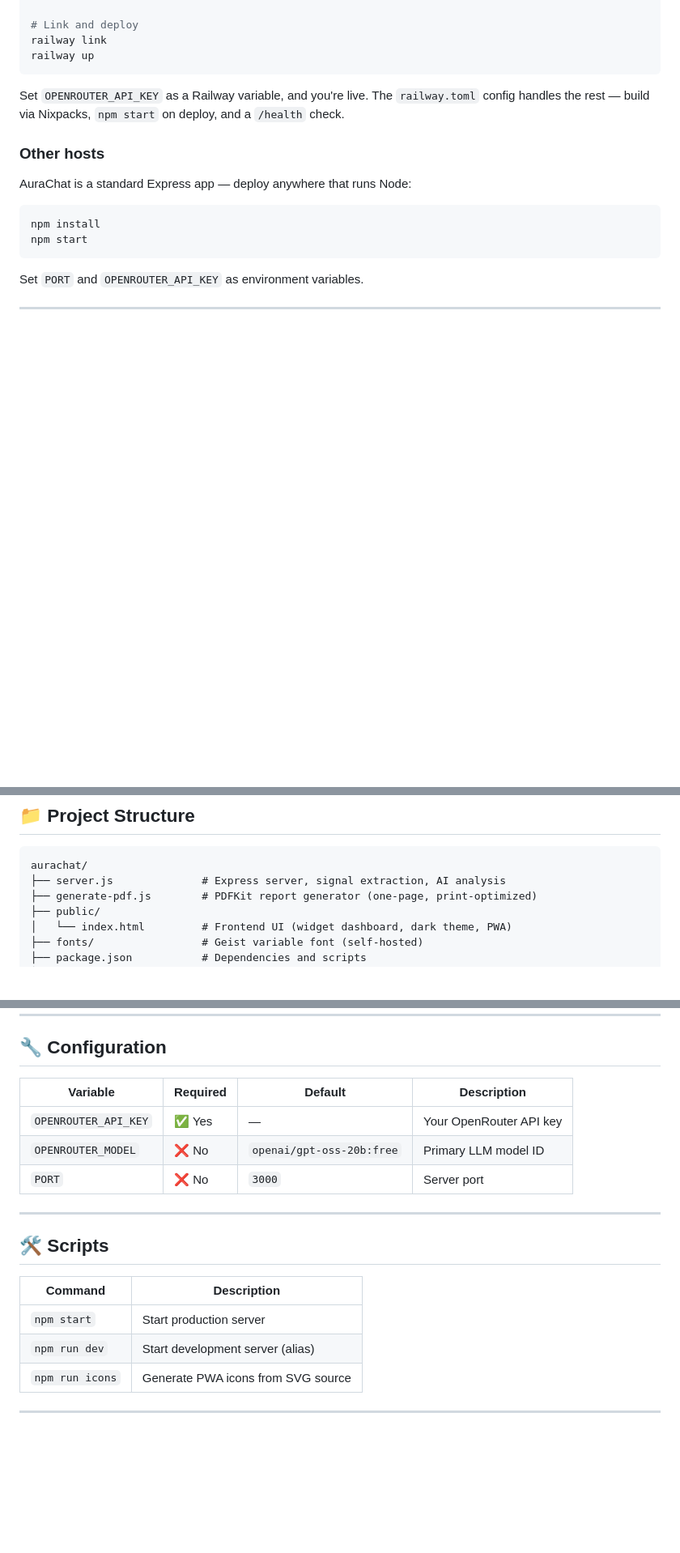
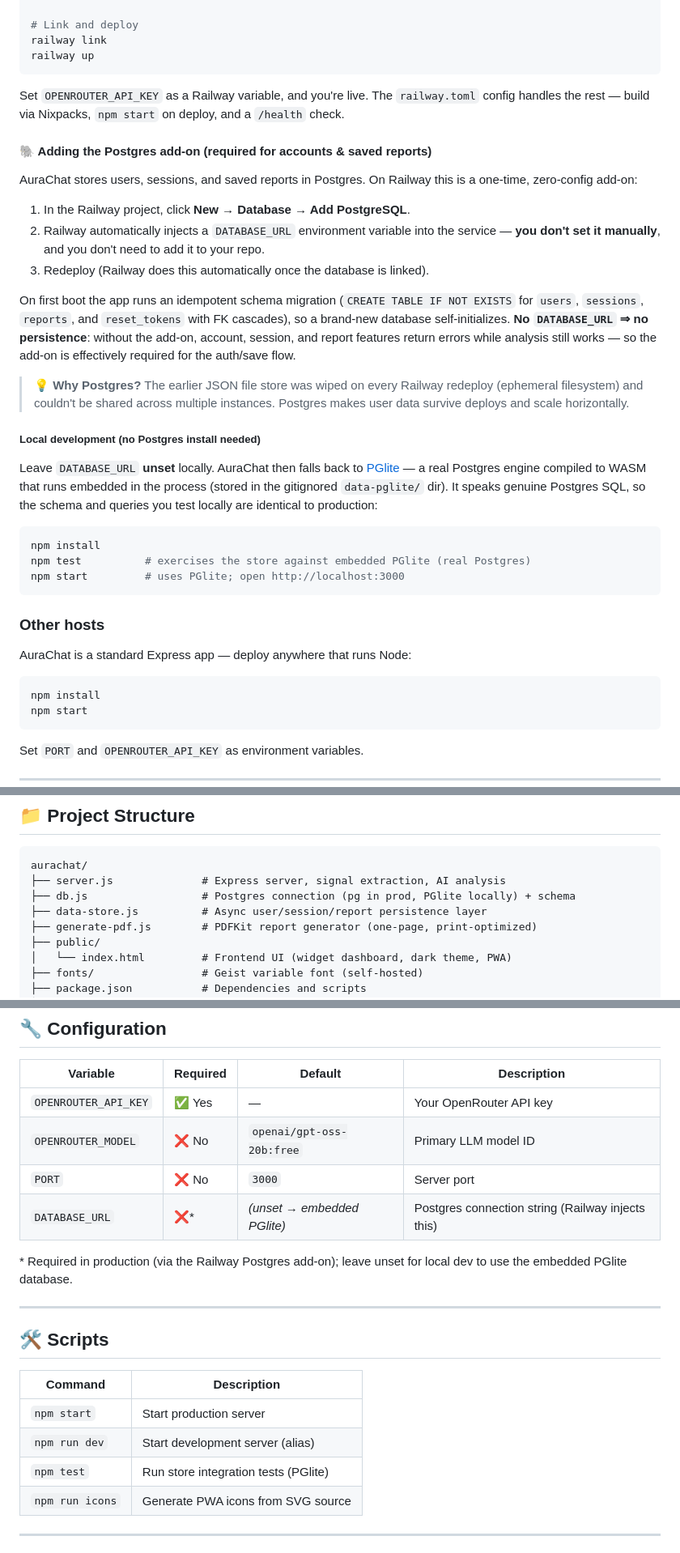
Before and after one commit to designbycarlo/aurachat, a Markdown page: README.md, 3 parts joined by grey strips. Shown at 81% size. Drawn GitHub-style; blank space fills up the shorter version.

Commit message:
docs(readme): document Railway Postgres add-on + local PGlite fallback

````diff
--- a/README.md
+++ b/README.md
@@ -204,6 +205,28 @@ railway up
 
 Set `OPENROUTER_API_KEY` as a Railway variable, and you're live. The `railway.toml` config handles the rest — build via Nixpacks, `npm start` on deploy, and a `/health` check.
 
+#### 🐘 Adding the Postgres add-on (required for accounts & saved reports)
+
+AuraChat stores users, sessions, and saved reports in Postgres. On Railway this is a one-time, zero-config add-on:
+
+1. In the Railway project, click **New → Database → Add PostgreSQL**.
+2. Railway automatically injects a `DATABASE_URL` environment variable into the service — **you don't set it manually**, and you don't need to add it to your repo.
+3. Redeploy (Railway does this automatically once the database is linked).
+
+On first boot the app runs an idempotent schema migration (`CREATE TABLE IF NOT EXISTS` for `users`, `sessions`, `reports`, and `reset_tokens` with FK cascades), so a brand-new database self-initializes. **No `DATABASE_URL` ⇒ no persistence**: without the add-on, account, session, and report features return errors while analysis still works — so the add-on is effectively required for the auth/save flow.
+
+> 💡 **Why Postgres?** The earlier JSON file store was wiped on every Railway redeploy (ephemeral filesystem) and couldn't be shared across multiple instances. Postgres makes user data survive deploys and scale horizontally.
+
+##### Local development (no Postgres install needed)
+
+Leave `DATABASE_URL` **unset** locally. AuraChat then falls back to [PGlite](https://pglite.dev) — a real Postgres engine compiled to WASM that runs embedded in the process (stored in the gitignored `data-pglite/` dir). It speaks genuine Postgres SQL, so the schema and queries you test locally are identical to production:
+
+```bash
+npm install
+npm test          # exercises the store against embedded PGlite (real Postgres)
+npm start         # uses PGlite; open http://localhost:3000
+```
+
 ### Other hosts
 
 AuraChat is a standard Express app — deploy anywhere that runs Node:
@@ -222,6 +245,8 @@ Set `PORT` and `OPENROUTER_API_KEY` as environment variables.
 ```
 aurachat/
 ├── server.js              # Express server, signal extraction, AI analysis
+├── db.js                  # Postgres connection (pg in prod, PGlite locally) + schema
+├── data-store.js          # Async user/session/report persistence layer
 ├── generate-pdf.js        # PDFKit report generator (one-page, print-optimized)
 ├── public/
 │   └── index.html         # Frontend UI (widget dashboard, dark theme, PWA)
@@ -241,6 +266,9 @@ aurachat/
 | `OPENROUTER_API_KEY`  | ✅ Yes   | —                                | Your OpenRouter API key              |
 | `OPENROUTER_MODEL`    | ❌ No    | `openai/gpt-oss-20b:free`        | Primary LLM model ID                 |
 | `PORT`                | ❌ No    | `3000`                           | Server port                          |
+| `DATABASE_URL`        | ❌*      | *(unset → embedded PGlite)*      | Postgres connection string (Railway injects this) |
+
+\* Required in production (via the Railway Postgres add-on); leave unset for local dev to use the embedded PGlite database.
 
 ---
 
@@ -250,6 +278,7 @@ aurachat/
 | --------------- | ------------------------------------ |
 | `npm start`     | Start production server              |
 | `npm run dev`   | Start development server (alias)     |
+| `npm test`      | Run store integration tests (PGlite) |
 | `npm run icons` | Generate PWA icons from SVG source   |
 
 ---
````
Also changed, not shown: other parts of README.md (+2 -1 lines).
